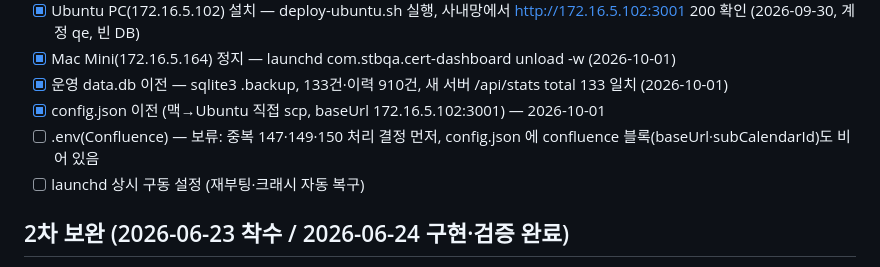
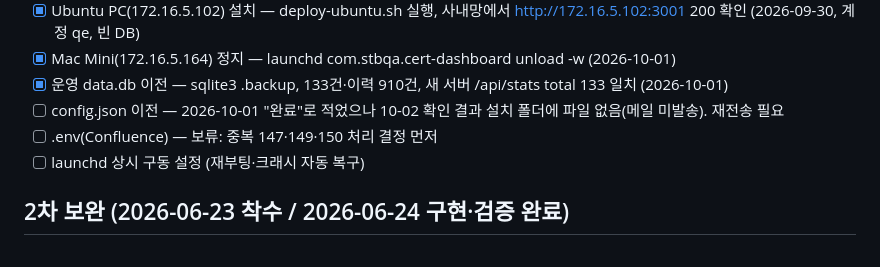
Before and after one commit to nuna20230424-ship-it/QE, a Markdown page: checklist.md, the part around the change. GitHub-like rendering.

Commit message:
config.json 이전 완료 기록을 바로잡는다 — 설치 폴더에 파일이 없었다
Co-Authored-By: Claude Opus 5.5 <noreply@anthropic.com>

```diff
--- a/checklist.md
+++ b/checklist.md
@@ -14,8 +14,8 @@
 - [x] Ubuntu PC(172.16.5.102) 설치 — deploy-ubuntu.sh 실행, 사내망에서 http://172.16.5.102:3001 200 확인 (2026-09-30, 계정 qe, 빈 DB)
 - [x] Mac Mini(172.16.5.164) 정지 — launchd com.stbqa.cert-dashboard unload -w (2026-10-01)
 - [x] 운영 data.db 이전 — sqlite3 .backup, 133건·이력 910건, 새 서버 /api/stats total 133 일치 (2026-10-01)
-- [x] config.json 이전 (맥→Ubuntu 직접 scp, baseUrl 172.16.5.102:3001) — 2026-10-01
-- [ ] .env(Confluence) — 보류: 중복 147·149·150 처리 결정 먼저, config.json 에 confluence 블록(baseUrl·subCalendarId)도 비어 있음
+- [ ] config.json 이전 — 2026-10-01 "완료"로 적었으나 10-02 확인 결과 설치 폴더에 파일 없음(메일 미발송). 재전송 필요
+- [ ] .env(Confluence) — 보류: 중복 147·149·150 처리 결정 먼저
 - [ ] launchd 상시 구동 설정 (재부팅·크래시 자동 복구)
 
 ## 2차 보완 (2026-06-23 착수 / 2026-06-24 구현·검증 완료)
```
